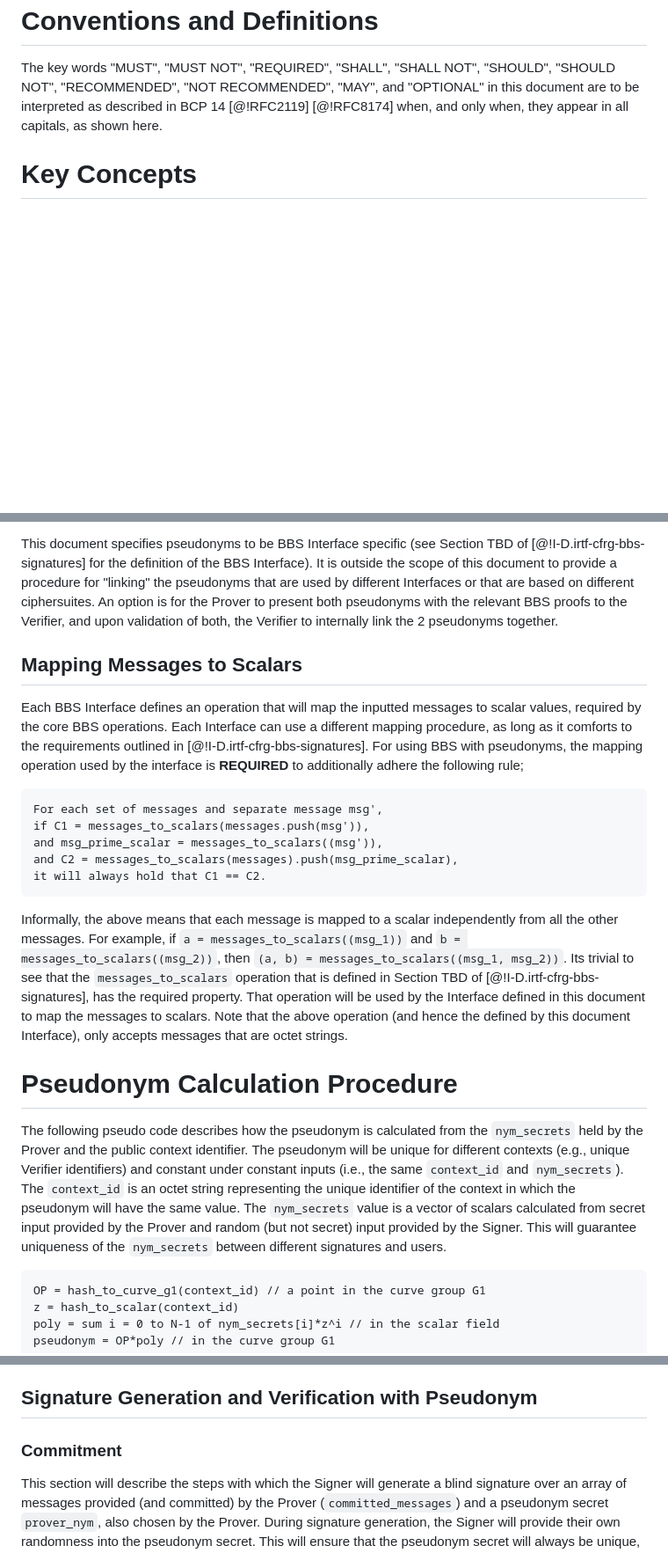
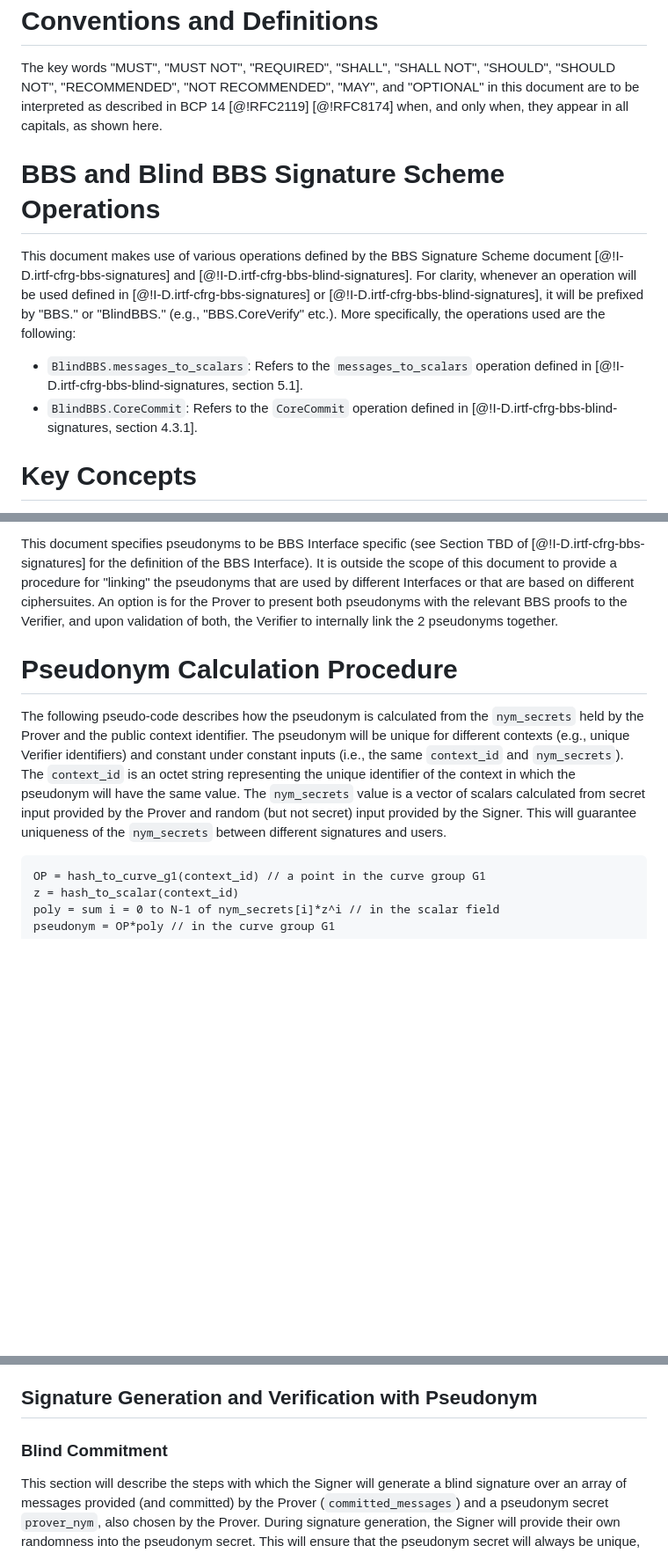
Before and after one commit to cfrg/draft-irtf-cfrg-bbs-pseudonyms, a Markdown page: draft-irtf-cfrg-bbs-per-verifier-linkability.md, 3 parts joined by grey strips. Shown at 88% size. Drawn GitHub-style; blank space fills up the shorter version.

Commit message:
Update editorial note that we are in progress for updating to incorporate "committed disclosure".   Add start of section on references to Blind BBS. Put in comments marking sections  to be updated.

````diff
--- a/draft-irtf-cfrg-bbs-per-verifier-linkability.md
+++ b/draft-irtf-cfrg-bbs-per-verifier-linkability.md
@@ -208,6 +208,13 @@ octets\_to\_point\_g1(ostr) -> P, octets\_to\_point\_g2(ostr) -> P
 
 The key words "MUST", "MUST NOT", "REQUIRED", "SHALL", "SHALL NOT", "SHOULD", "SHOULD NOT", "RECOMMENDED", "NOT RECOMMENDED", "MAY", and "OPTIONAL" in this document are to be interpreted as described in BCP 14 [@!RFC2119] [@!RFC8174] when, and only when, they appear in all capitals, as shown here.
 
+# BBS and Blind BBS Signature Scheme Operations
+
+This document makes use of various operations defined by the BBS Signature Scheme document [@!I-D.irtf-cfrg-bbs-signatures] and [@!I-D.irtf-cfrg-bbs-blind-signatures]. For clarity, whenever an operation will be used defined in [@!I-D.irtf-cfrg-bbs-signatures] or [@!I-D.irtf-cfrg-bbs-blind-signatures], it will be prefixed by "BBS." or "BlindBBS." (e.g., "BBS.CoreVerify" etc.). More specifically, the operations used are the following:
+
+- `BlindBBS.messages_to_scalars`: Refers to the `messages_to_scalars` operation defined in [@!I-D.irtf-cfrg-bbs-blind-signatures, section 5.1].
+- `BlindBBS.CoreCommit`: Refers to the `CoreCommit` operation defined in [@!I-D.irtf-cfrg-bbs-blind-signatures, section 4.3.1].
+
 # Key Concepts
 
 A *pseudonym* will be cryptographically generated for each prover-context of usage pair. Its value is dependent on a pseudonym secret (`nym_secret`) and a context identifier (`context_id`).
@@ -230,23 +237,9 @@ This document defines a pseudonym as point of the G1 group different from the Id
 
 This document specifies pseudonyms to be BBS Interface specific (see Section TBD of [@!I-D.irtf-cfrg-bbs-signatures] for the definition of the BBS Interface). It is outside the scope of this document to provide a procedure for "linking" the pseudonyms that are used by different Interfaces or that are based on different ciphersuites. An option is for the Prover to present both pseudonyms with the relevant BBS proofs to the Verifier, and upon validation of both, the Verifier to internally link the 2 pseudonyms together.
 
-## Mapping Messages to Scalars
-
-Each BBS Interface defines an operation that will map the inputted messages to scalar values, required by the core BBS operations. Each Interface can use a different mapping procedure, as long as it comforts to the requirements outlined in [@!I-D.irtf-cfrg-bbs-signatures]. For using BBS with pseudonyms, the mapping operation used by the interface is **REQUIRED** to additionally adhere the following rule;
-
-```
-For each set of messages and separate message msg',
-if C1 = messages_to_scalars(messages.push(msg')),
-and msg_prime_scalar = messages_to_scalars((msg')),
-and C2 = messages_to_scalars(messages).push(msg_prime_scalar),
-it will always hold that C1 == C2.
-```
-
-Informally, the above means that each message is mapped to a scalar independently from all the other messages. For example, if `a = messages_to_scalars((msg_1))` and `b = messages_to_scalars((msg_2))`, then `(a, b) = messages_to_scalars((msg_1, msg_2))`. Its trivial to see that the `messages_to_scalars` operation that is defined in Section TBD of [@!I-D.irtf-cfrg-bbs-signatures], has the required property. That operation will be used by the Interface defined in this document to map the messages to scalars. Note that the above operation (and hence the defined by this document Interface), only accepts messages that are octet strings.
-
 # Pseudonym Calculation Procedure
 
-The following pseudo code describes how the pseudonym is calculated from the `nym_secrets` held by the Prover and the public context identifier. The pseudonym will be unique for different contexts (e.g., unique Verifier identifiers) and constant under constant inputs (i.e., the same `context_id` and `nym_secrets`). The `context_id` is an octet string representing the unique identifier of the context in which the pseudonym will have the same value. The `nym_secrets` value is a vector of scalars calculated from secret input provided by the Prover and random (but not secret) input provided by the Signer. This will guarantee uniqueness of the `nym_secrets` between different signatures and users.
+The following pseudo-code describes how the pseudonym is calculated from the `nym_secrets` held by the Prover and the public context identifier. The pseudonym will be unique for different contexts (e.g., unique Verifier identifiers) and constant under constant inputs (i.e., the same `context_id` and `nym_secrets`). The `context_id` is an octet string representing the unique identifier of the context in which the pseudonym will have the same value. The `nym_secrets` value is a vector of scalars calculated from secret input provided by the Prover and random (but not secret) input provided by the Signer. This will guarantee uniqueness of the `nym_secrets` between different signatures and users.
 
 ```
 OP = hash_to_curve_g1(context_id) // a point in the curve group G1
@@ -277,7 +270,7 @@ The prover create a `prover_nyms` value and keeps it secret. Only sending a comm
 
 ## Signature Generation and Verification with Pseudonym
 
-### Commitment
+### Blind Commitment
 
 This section will describe the steps with which the Signer will generate a blind signature over an array of messages provided (and committed) by the Prover (`committed_messages`) and a pseudonym secret `prover_nym`, also chosen by the Prover. During signature generation, the Signer will provide their own randomness into the pseudonym secret. This will ensure that the pseudonym secret will always be unique, among different signature generation events.
 
````
Also changed, not shown: other parts of draft-irtf-cfrg-bbs-per-verifier-linkability.md (+27 -5 lines).
